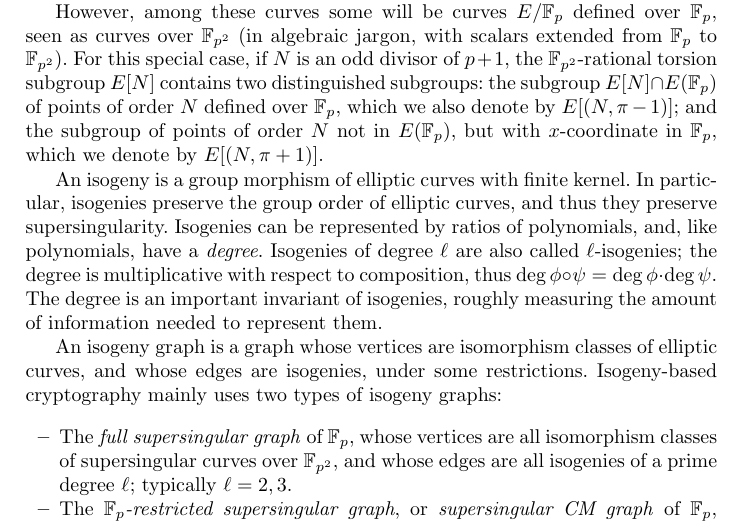
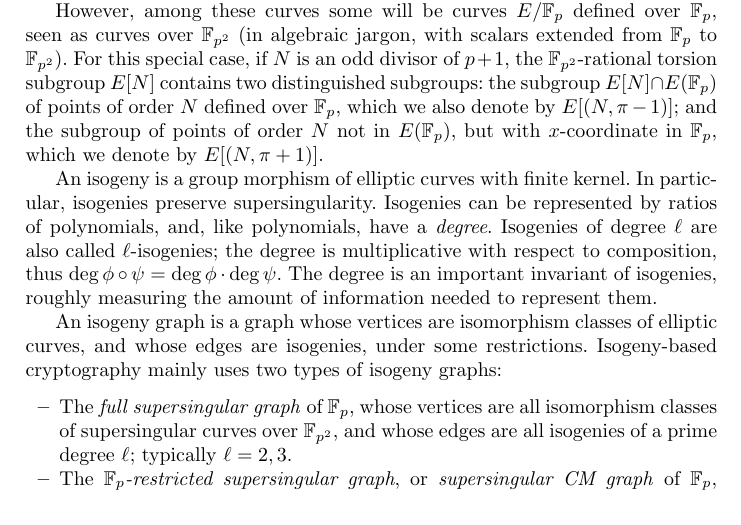
Before and after one commit to burdges/isogenies_vdf_uses, a LaTeX thesis (de.tex): part of page 8 of 23, cut so that both start at the same text. Compiled offline with pdfLaTeX.

Commit message:
Remove a misleading statement
The sentences "In particular, isogenies preserve the group
order of elliptic curves, and thus they preserve singularity." is
imprecise, and not only because the kernel may not be defined over
the base field. E.g., the isomorphism from a curve to its
quadratic twist has trivial kernel, yet it does not need to
preserve the group order. Maybe the simplest thing is just to
declare that isogenies preserve supersingularity, as a known fact,
and not try to explain it using the group order.

```diff
--- a/de.tex
+++ b/de.tex
@@ -552,8 +552,7 @@ $x$-coordinate in $\F_p$, which we denote by $E[(N,\pi+1)]$.
 
 An isogeny is a group morphism of elliptic curves with finite
 kernel. %
-In particular, isogenies preserve the group order of elliptic curves,
-and thus they preserve supersingularity. %
+In particular, isogenies preserve supersingularity. %
 Isogenies can be represented by ratios of polynomials, and, like
 polynomials, have a \emph{degree}. %
 Isogenies of degree $\ell$ are also called $\ell$-isogenies; the
```
